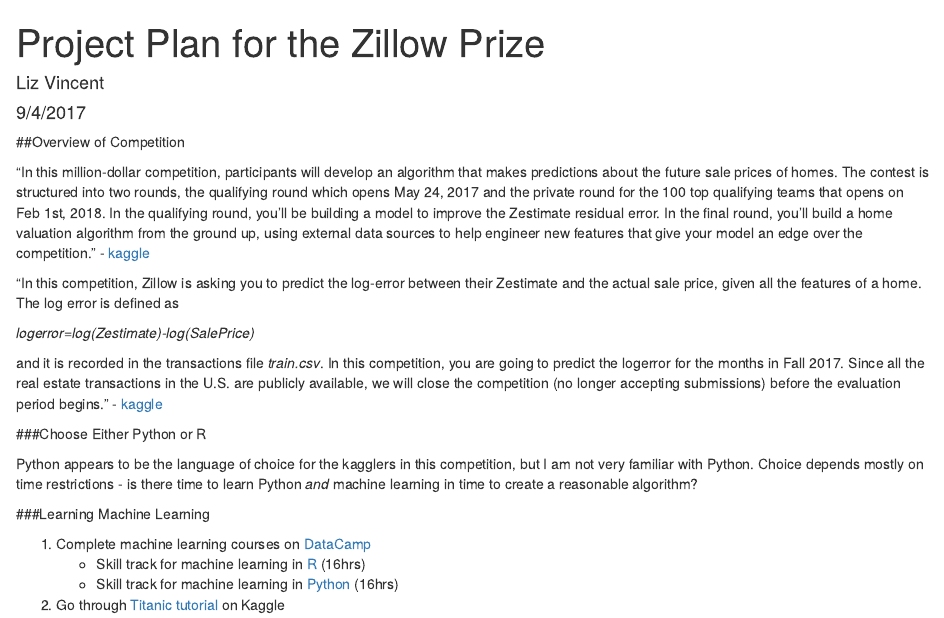
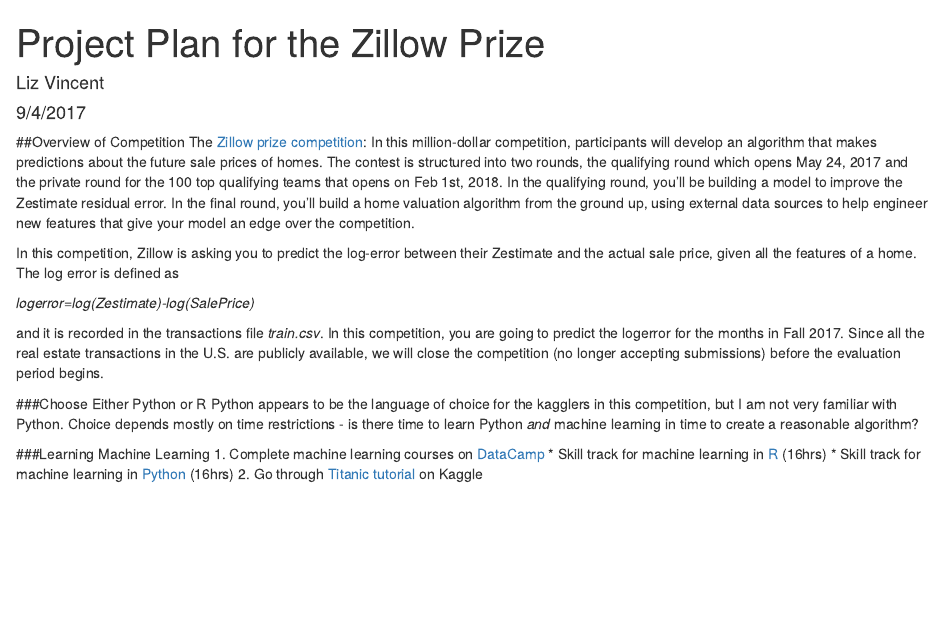
Before and after one commit to eavincent/zillow_prize, an R Markdown document (project_plan.Rmd): the page in a window 1100 px wide, from its top. Rendered offline with R 4.5, knitr and Pandoc, with nearby package versions.

Commit message:
minor revisions

```diff
--- a/project_plan.Rmd
+++ b/project_plan.Rmd
@@ -6,35 +6,28 @@
 ---
 
 ##Overview of Competition
+The [Zillow prize competition](https://www.kaggle.com/c/zillow-prize-1): In this million-dollar competition, participants will develop an algorithm that makes predictions about the future sale prices of homes. The contest is structured into two rounds, the qualifying round which opens May 24, 2017 and the private round for the 100 top qualifying teams that opens on Feb 1st, 2018. In the qualifying round, you’ll be building a model to improve the Zestimate residual error. In the final round, you’ll build a home valuation algorithm from the ground up, using external data sources to help engineer new features that give your model an edge over the competition.
 
-"In this million-dollar competition, participants will develop an algorithm that makes predictions about the future sale prices of homes. The contest is structured into two rounds, the qualifying round which opens May 24, 2017 and the private round for the 100 top qualifying teams that opens on Feb 1st, 2018. In the qualifying round, you’ll be building a model to improve the Zestimate residual error. In the final round, you’ll build a home valuation algorithm from the ground up, using external data sources to help engineer new features that give your model an edge over the competition."
-- [kaggle](https://www.kaggle.com/c/zillow-prize-1)
-
-"In this competition, Zillow is asking you to predict the log-error between their Zestimate and the actual sale price, given all the features of a home. The log error is defined as
+In this competition, Zillow is asking you to predict the log-error between their Zestimate and the actual sale price, given all the features of a home. The log error is defined as
 
 *logerror=log(Zestimate)-log(SalePrice)*
 
-and it is recorded in the transactions file *train.csv*. In this competition, you are going to predict the logerror for the months in Fall 2017. Since all the real estate transactions in the U.S. are publicly available, we will close the competition (no longer accepting submissions) before the evaluation period begins." - [kaggle](https://www.kaggle.com/c/zillow-prize-1/data)
+and it is recorded in the transactions file *train.csv*. In this competition, you are going to predict the logerror for the months in Fall 2017. Since all the real estate transactions in the U.S. are publicly available, we will close the competition (no longer accepting submissions) before the evaluation period begins.
 
 ###Choose Either Python or R
-
 Python appears to be the language of choice for the kagglers in this competition, but I am not very familiar with Python. Choice depends mostly on time restrictions - is there time to learn Python *and* machine learning in time to create a reasonable algorithm?
 
 ###Learning Machine Learning
-
 1. Complete machine learning courses on [DataCamp](https://www.datacamp.com/home)
     * Skill track for machine learning in [R](https://www.datacamp.com/tracks/machine-learning) (16hrs)
     * Skill track for machine learning in [Python](https://www.datacamp.com/tracks/machine-learning-with-python) (16hrs)
 2. Go through [Titanic tutorial](https://www.kaggle.com/c/titanic) on Kaggle
 
 ###Import and Explore Data
-
 Become familiar with the format and general structure of the data.
 
 ###Clean Data
-
 Determine how to handle missing data and confirm that the classification methods are consistent for all entries (e.g. are bathrooms included in the total number of rooms?)
 
 ###Begin Building Algorithm
-
 A very simple algorithm to try first is the random forest method.
```
